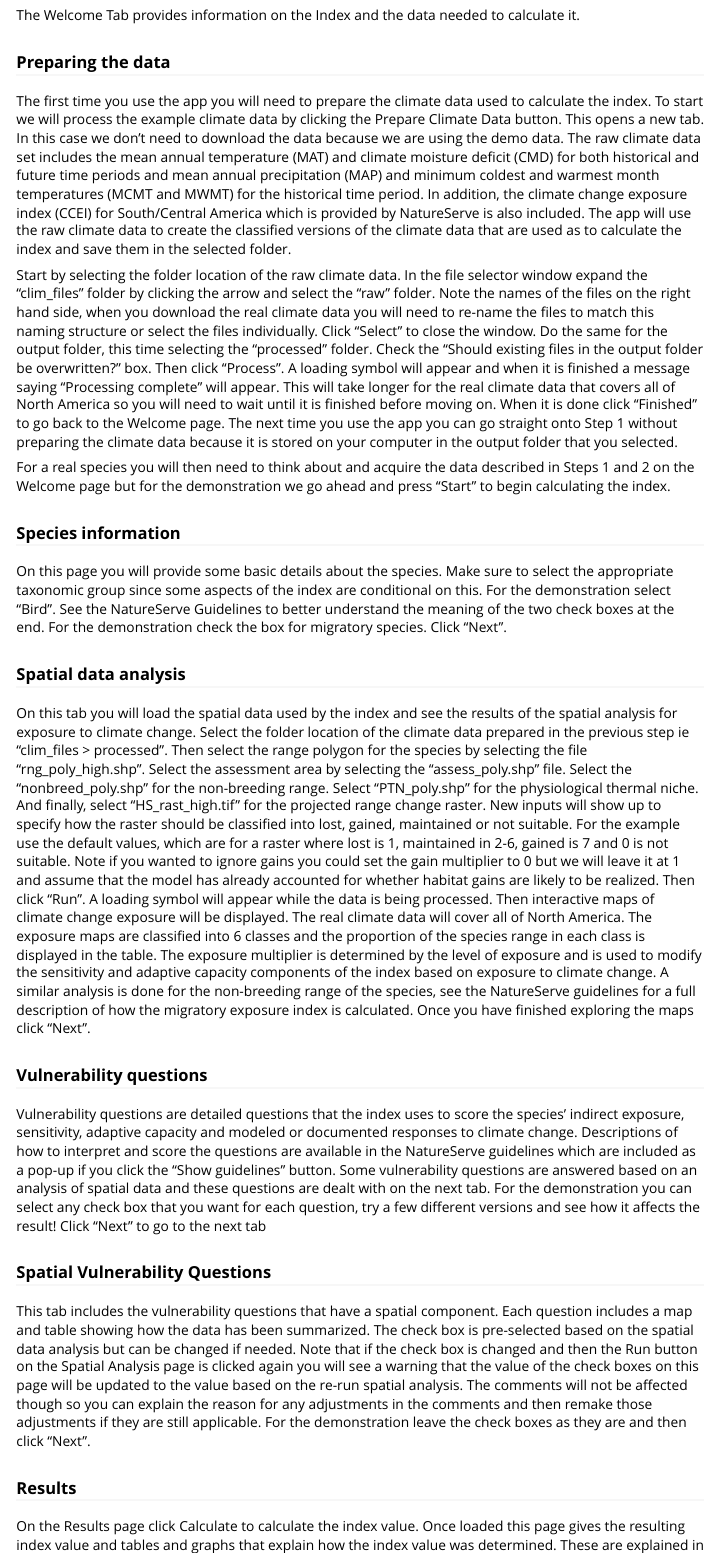
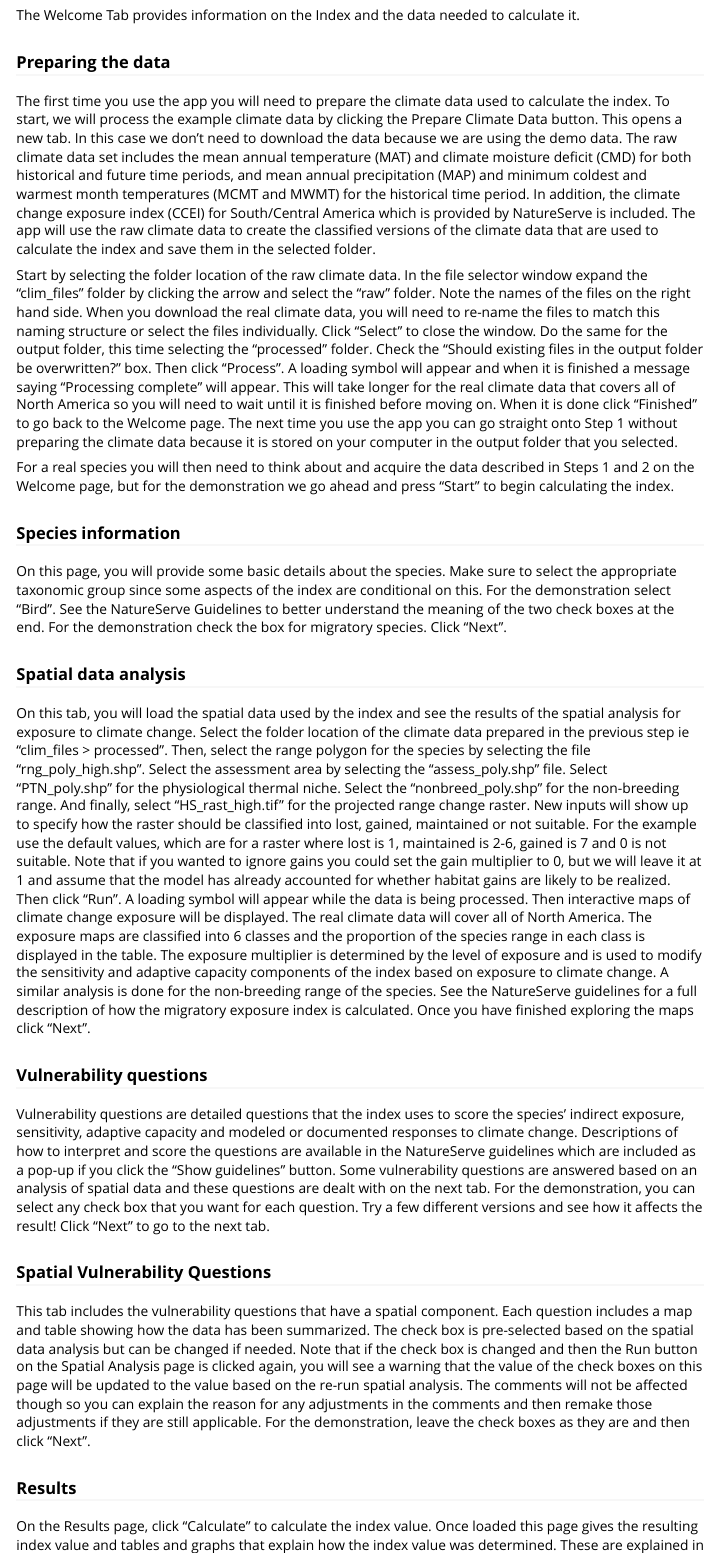
Before and after one commit to LandSciTech/ccviR, an R Markdown document (vignettes/app_vignette.Rmd): the page in a window 1100 px wide, from 1020 px down, and a second part further down, joined at a grey line. Rendered offline with R 4.5, knitr and Pandoc, with nearby package versions.

Commit message:
Update app_vignette.Rmd
A few grammar errors (mostly commas) and spelling errors. In the "Spatial Data Analysis" section, I switched the order of instructions of selecting files to match that of the app!

```diff
--- a/vignettes/app_vignette.Rmd
+++ b/vignettes/app_vignette.Rmd
@@ -33,31 +33,31 @@ run_ccvi_app("demo")
 The Welcome Tab provides information on the Index and the data needed to calculate it.
 
 ### Preparing the data
-The first time you use the app you will need to prepare the climate data used to calculate the index. To start we will process the example climate data by clicking the Prepare Climate Data button. This opens a new tab. In this case we don't need to download the data because we are using the demo data. The raw climate data set includes the mean annual temperature (MAT) and climate moisture deficit (CMD) for both historical and future time periods and mean annual precipitation (MAP) and minimum coldest and warmest month temperatures (MCMT and MWMT) for the historical time period. In addition, the climate change exposure index (CCEI) for South/Central America which is provided by NatureServe is also included. The app will use the raw climate data to create the classified versions of the climate data that are used as to calculate the index and save them in the selected folder.
+The first time you use the app you will need to prepare the climate data used to calculate the index. To start, we will process the example climate data by clicking the Prepare Climate Data button. This opens a new tab. In this case we don't need to download the data because we are using the demo data. The raw climate data set includes the mean annual temperature (MAT) and climate moisture deficit (CMD) for both historical and future time periods, and mean annual precipitation (MAP) and minimum coldest and warmest month temperatures (MCMT and MWMT) for the historical time period. In addition, the climate change exposure index (CCEI) for South/Central America which is provided by NatureServe is included. The app will use the raw climate data to create the classified versions of the climate data that are used to calculate the index and save them in the selected folder.
 
-Start by selecting the folder location of the raw climate data. In the file selector window expand the "clim_files" folder by clicking the arrow and select the "raw" folder. Note the names of the files on the right hand side, when you download the real climate data you will need to re-name the files to match this naming structure or select the files individually. Click "Select" to close the window. Do the same for the output folder, this time selecting the "processed" folder.  Check the "Should existing files in the output folder be overwritten?" box. Then click "Process". A loading symbol will appear and when it is finished a message saying "Processing complete" will appear. This will take longer for the real climate data that covers all of North America so you will need to wait until it is finished before moving on. When it is done click "Finished" to go back to the Welcome page. The next time you use the app you can go straight onto Step 1 without preparing the climate data because it is stored on your computer in the output folder that you selected.
+Start by selecting the folder location of the raw climate data. In the file selector window expand the "clim_files" folder by clicking the arrow and select the "raw" folder. Note the names of the files on the right hand side. When you download the real climate data, you will need to re-name the files to match this naming structure or select the files individually. Click "Select" to close the window. Do the same for the output folder, this time selecting the "processed" folder.  Check the "Should existing files in the output folder be overwritten?" box. Then click "Process". A loading symbol will appear and when it is finished a message saying "Processing complete" will appear. This will take longer for the real climate data that covers all of North America so you will need to wait until it is finished before moving on. When it is done click "Finished" to go back to the Welcome page. The next time you use the app you can go straight onto Step 1 without preparing the climate data because it is stored on your computer in the output folder that you selected.
 
-For a real species you will then need to think about and acquire the data described in Steps 1 and 2 on the Welcome page but for the demonstration we go ahead and press "Start" to begin calculating the index.
+For a real species you will then need to think about and acquire the data described in Steps 1 and 2 on the Welcome page, but for the demonstration we go ahead and press "Start" to begin calculating the index.
 
 ### Species information
-On this page you will provide some basic details about the species. Make sure to select the appropriate taxonomic group since some aspects of the index are conditional on this. For the demonstration select "Bird". See the NatureServe Guidelines to better understand the meaning of the two check boxes at the end. For the demonstration check the box for migratory species. Click "Next".
+On this page, you will provide some basic details about the species. Make sure to select the appropriate taxonomic group since some aspects of the index are conditional on this. For the demonstration select "Bird". See the NatureServe Guidelines to better understand the meaning of the two check boxes at the end. For the demonstration check the box for migratory species. Click "Next".
 
 ### Spatial data analysis
-On this tab you will load the spatial data used by the index and see the results of the spatial analysis for exposure to climate change. Select the folder location of the climate data prepared in the previous step ie "clim_files > processed". Then select the range polygon for the species by selecting the file "rng_poly_high.shp". Select the assessment area by selecting the "assess_poly.shp" file. Select the "nonbreed_poly.shp" for the non-breeding range. Select "PTN_poly.shp" for the physiological thermal niche. And finally, select "HS_rast_high.tif" for the projected range change raster. New inputs will show up to specify how the raster should be classified into lost, gained, maintained or not suitable. For the example use the default values, which are for a raster where lost is 1, maintained in 2-6,  gained is 7 and 0 is not suitable. Note if you wanted to ignore gains you could set the gain multiplier to 0 but we will leave it at 1 and assume that the model has already accounted for whether habitat gains are likely to be realized. Then click "Run". A loading symbol will appear while the data is being processed. Then interactive maps of climate change exposure will be displayed. The real climate data will cover all of North America. The exposure maps are classified into 6 classes and the proportion of the species range in each class is displayed in the table. The exposure multiplier is determined by the level of exposure and is used to modify the sensitivity and adaptive capacity components of the index based on exposure to climate change. A similar analysis is done for the non-breeding range of the species, see the NatureServe guidelines for a full description of how the migratory exposure index is calculated. Once you have finished exploring the maps click "Next".
+On this tab, you will load the spatial data used by the index and see the results of the spatial analysis for exposure to climate change. Select the folder location of the climate data prepared in the previous step ie "clim_files > processed". Then, select the range polygon for the species by selecting the file "rng_poly_high.shp". Select the assessment area by selecting the "assess_poly.shp" file. Select "PTN_poly.shp" for the physiological thermal niche. Select the "nonbreed_poly.shp" for the non-breeding range. And finally, select "HS_rast_high.tif" for the projected range change raster. New inputs will show up to specify how the raster should be classified into lost, gained, maintained or not suitable. For the example use the default values, which are for a raster where lost is 1, maintained is 2-6,  gained is 7 and 0 is not suitable. Note that if you wanted to ignore gains you could set the gain multiplier to 0, but we will leave it at 1 and assume that the model has already accounted for whether habitat gains are likely to be realized. Then click "Run". A loading symbol will appear while the data is being processed. Then interactive maps of climate change exposure will be displayed. The real climate data will cover all of North America. The exposure maps are classified into 6 classes and the proportion of the species range in each class is displayed in the table. The exposure multiplier is determined by the level of exposure and is used to modify the sensitivity and adaptive capacity components of the index based on exposure to climate change. A similar analysis is done for the non-breeding range of the species. See the NatureServe guidelines for a full description of how the migratory exposure index is calculated. Once you have finished exploring the maps click "Next".
 
 ### Vulnerability questions
-Vulnerability questions are detailed questions that the index uses to score the species' indirect exposure, sensitivity, adaptive capacity and modeled or documented responses to climate change. Descriptions of how to interpret and score the questions are available in the NatureServe guidelines which are included as a pop-up if you click the "Show guidelines" button. Some vulnerability questions are answered based on an analysis of spatial data and these questions are dealt with on the next tab. For the demonstration you can select any check box that you want for each question, try a few different versions and see how it affects the result! Click "Next" to go to the next tab
+Vulnerability questions are detailed questions that the index uses to score the species' indirect exposure, sensitivity, adaptive capacity and modeled or documented responses to climate change. Descriptions of how to interpret and score the questions are available in the NatureServe guidelines which are included as a pop-up if you click the "Show guidelines" button. Some vulnerability questions are answered based on an analysis of spatial data and these questions are dealt with on the next tab. For the demonstration, you can select any check box that you want for each question. Try a few different versions and see how it affects the result! Click "Next" to go to the next tab.
 
 ### Spatial Vulnerability Questions
-This tab includes the vulnerability questions that have a spatial component. Each question includes a map and table showing how the data has been summarized. The check box is pre-selected based on the spatial data analysis but can be changed if needed. Note that if the check box is changed and then the Run button on the Spatial Analysis page is clicked again you will see a warning that the value of the check boxes on this page will be updated to the value based on the re-run spatial analysis. The comments will not be affected though so you can explain the reason for any adjustments in the comments and then remake those adjustments if they are still applicable.
-For the demonstration leave the check boxes as they are and then click "Next".
+This tab includes the vulnerability questions that have a spatial component. Each question includes a map and table showing how the data has been summarized. The check box is pre-selected based on the spatial data analysis but can be changed if needed. Note that if the check box is changed and then the Run button on the Spatial Analysis page is clicked again, you will see a warning that the value of the check boxes on this page will be updated to the value based on the re-run spatial analysis. The comments will not be affected though so you can explain the reason for any adjustments in the comments and then remake those adjustments if they are still applicable.
+For the demonstration, leave the check boxes as they are and then click "Next".
 
 ### Results
 
-On the Results page click Calculate to calculate the index value. Once loaded this page gives the resulting index value and tables and graphs that explain how the index value was determined. These are explained in the app. Once you are finished with reviewing the results you can save the data as a csv file.
+On the Results page, click "Calculate" to calculate the index value. Once loaded this page gives the resulting index value and tables and graphs that explain how the index value was determined. These are explained in the app. Once you are finished with reviewing the results you can save the data as a csv file.
 
-If you go back and change the answer to a vulnerability question you will need to click the Calculate button again to see the updated results.
+If you go back and change the answer to a vulnerability question, you will need to click the "Calculate" button again to see the updated results.
 
 ### Saving the app
-The state of the app can be saved by clicking the save button at the bottom of the Results page. A pop up will appear that asks you to pick a location and name for a folder that will store the app data. Be sure to save this some where that is easy to remember because you will need to find it again to load the saved app. The folder name must have only letters or numbers and no spaces. This will create a folder with the given name containing two .rds files that store the values.
+The state of the app can be saved by clicking the "Save" button at the bottom of the Results page. A pop up will appear that asks you to pick a location and name for a folder that will store the app data. Be sure to save this somewhere that is easy to remember because you will need to find it again to load the saved app. The folder name must have only letters or numbers and no spaces. This will create a folder with the given name containing two .rds files that store the values.
 
```
Also changed, not shown: vignettes/app_vignette.Rmd (4 more changed lines).
